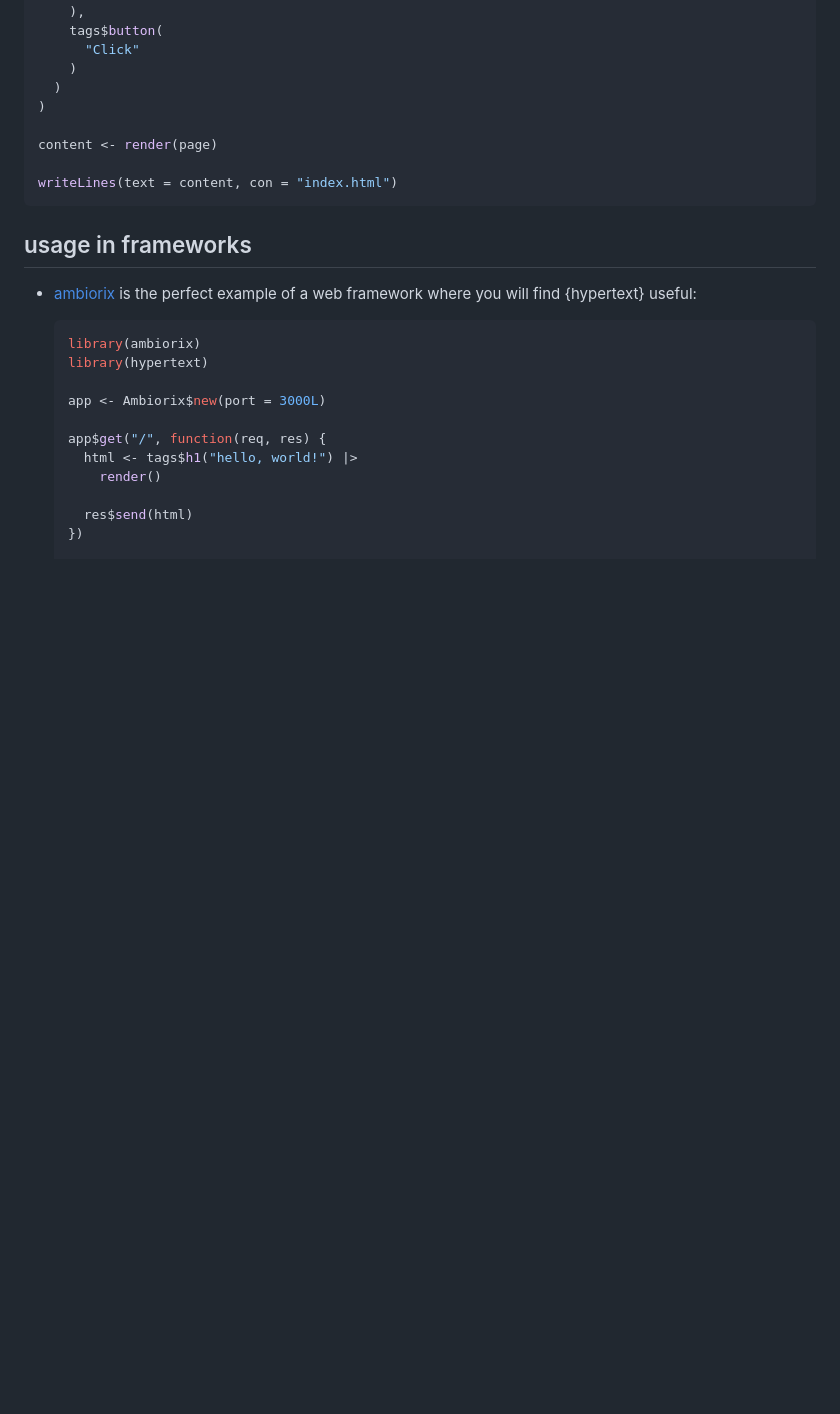
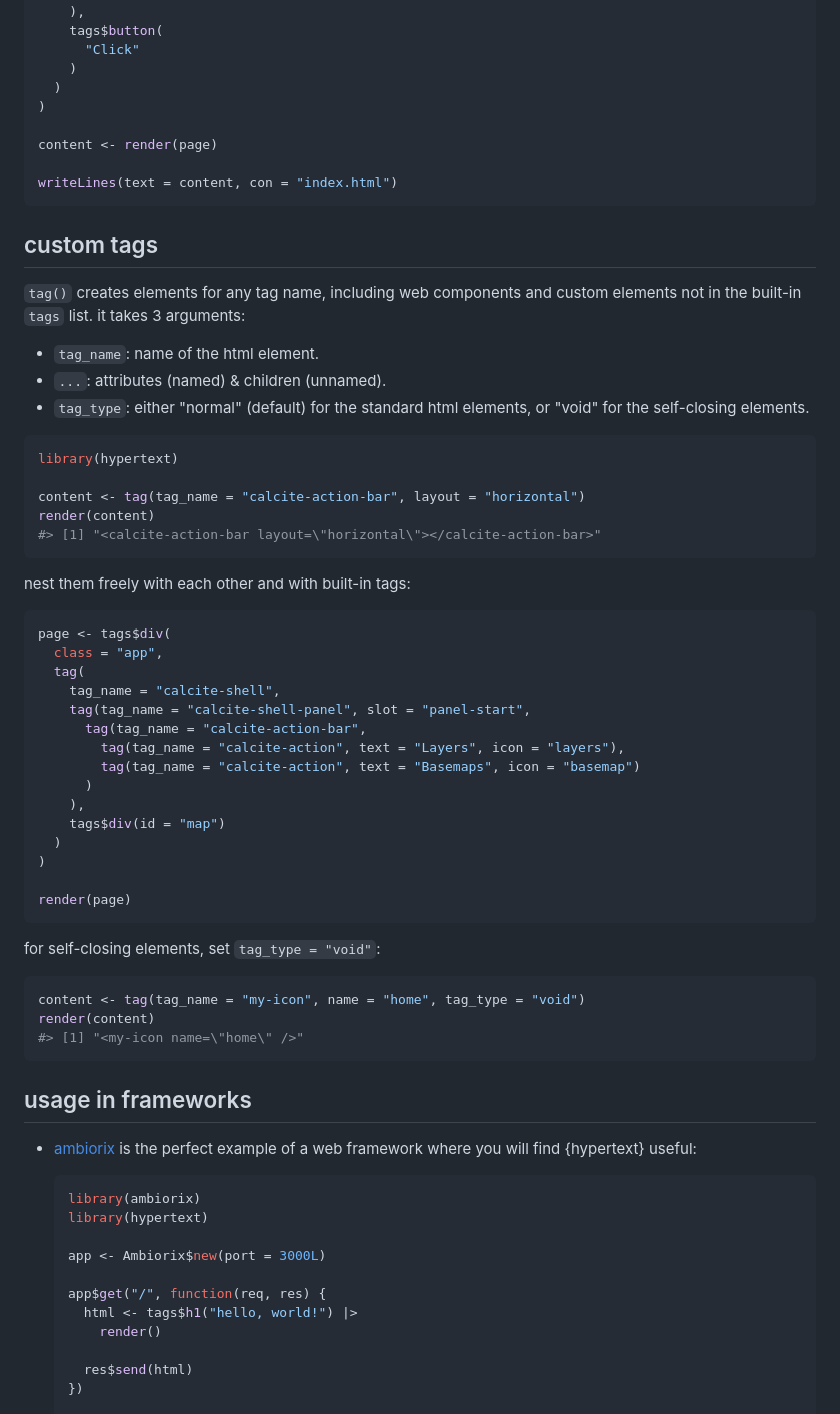
Before and after one commit to sigflux/hypertext, a Markdown page: README.md, the part around the change. GitHub-like rendering; blank space fills up the shorter version.

Commit message:
docs: add a section on custom tags in README

````diff
--- a/README.md
+++ b/README.md
@@ -107,6 +107,52 @@ content <- render(page)
 writeLines(text = content, con = "index.html")
 ```
 
+## custom tags
+
+`tag()` creates elements for any tag name, including web components and
+custom elements not in the built-in `tags` list. it takes 3 arguments:
+
+- `tag_name`: name of the html element.
+- `...`: attributes (named) & children (unnamed).
+- `tag_type`: either "normal" (default) for the standard html
+  elements, or "void" for the self-closing elements.
+
+```r
+library(hypertext)
+
+content <- tag(tag_name = "calcite-action-bar", layout = "horizontal")
+render(content)
+#> [1] "<calcite-action-bar layout=\"horizontal\"></calcite-action-bar>"
+```
+
+nest them freely with each other and with built-in tags:
+
+```r
+page <- tags$div(
+  class = "app",
+  tag(
+    tag_name = "calcite-shell",
+    tag(tag_name = "calcite-shell-panel", slot = "panel-start",
+      tag(tag_name = "calcite-action-bar",
+        tag(tag_name = "calcite-action", text = "Layers", icon = "layers"),
+        tag(tag_name = "calcite-action", text = "Basemaps", icon = "basemap")
+      )
+    ),
+    tags$div(id = "map")
+  )
+)
+
+render(page)
+```
+
+for self-closing elements, set `tag_type = "void"`:
+
+```r
+content <- tag(tag_name = "my-icon", name = "home", tag_type = "void")
+render(content)
+#> [1] "<my-icon name=\"home\" />"
+```
+
 ## usage in frameworks
 
 - [ambiorix](https://ambiorix.dev/) is the perfect example of
````
